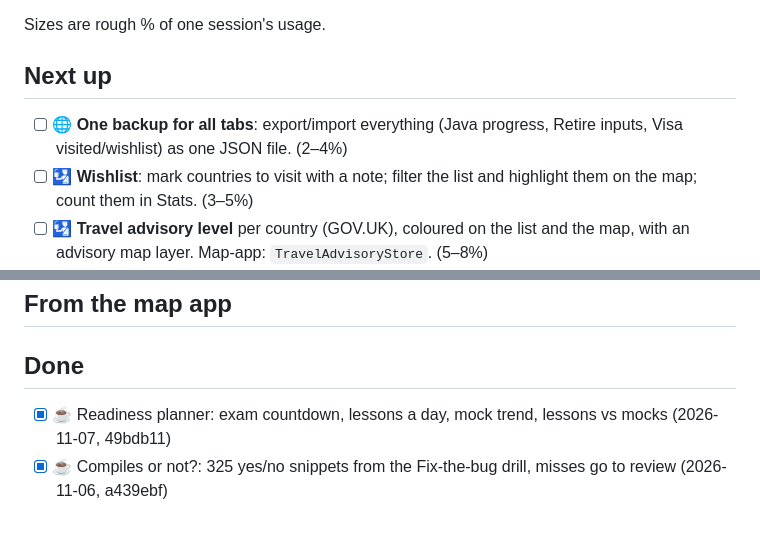
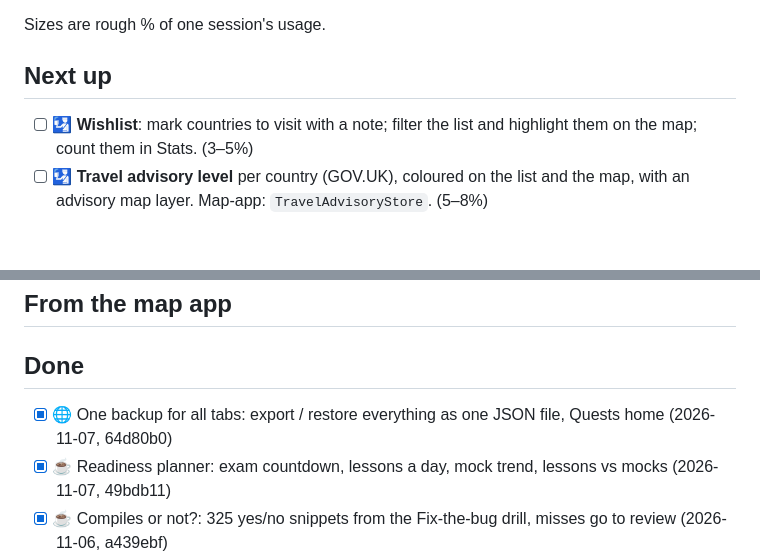
Before and after one commit to yeeeeeeeh/side-quest-generator, a Markdown page: TODO.md, 2 parts joined by grey strips. Rendered like a GitHub page; blank space fills up the shorter version.

Commit message:
TODO: record backup for all tabs
Co-Authored-By: Claude Opus 5.5 <noreply@anthropic.com>
Claude-Session: https://claude.ai/code/session_01FCd4v1aqER3QDvz4g3XcpQ

```diff
--- a/TODO.md
+++ b/TODO.md
@@ -9,7 +9,6 @@ Sizes are rough % of one session's usage.
 
 ## Next up
 
-- [ ] 🌐 **One backup for all tabs**: export/import everything (Java progress, Retire inputs, Visa visited/wishlist) as one JSON file. (2–4%)
 - [ ] 🛂 **Wishlist**: mark countries to visit with a note; filter the list and highlight them on the map; count them in Stats. (3–5%)
 - [ ] 🛂 **Travel advisory level** per country (GOV.UK), coloured on the list and the map, with an advisory map layer. Map-app: `TravelAdvisoryStore`. (5–8%)
 - [ ] 🛂 **Iconic attraction** per country on the detail sheet (text only, no photos). Map-app: `iconic_attractions.yaml`. (2–4%)
@@ -31,6 +30,7 @@ Sizes are rough % of one session's usage.
 
 ## Done
 
+- [x] 🌐 One backup for all tabs: export / restore everything as one JSON file, Quests home (2026-11-07, 64d80b0)
 - [x] ☕ Readiness planner: exam countdown, lessons a day, mock trend, lessons vs mocks (2026-11-07, 49bdb11)
 - [x] ☕ Compiles or not?: 325 yes/no snippets from the Fix-the-bug drill, misses go to review (2026-11-06, a439ebf)
 - [x] 🌐 Light mode for Quests and IKEA; light tokens now site-wide, 🌗 in every toolbar (2026-11-05, 1348beb)
```
